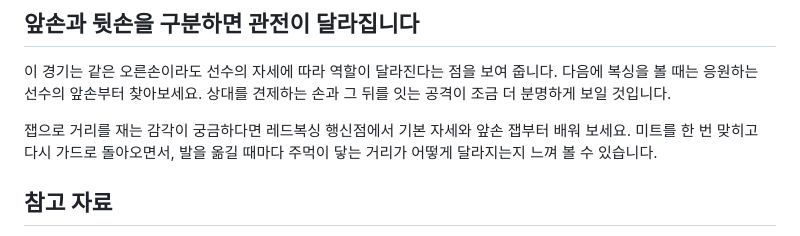
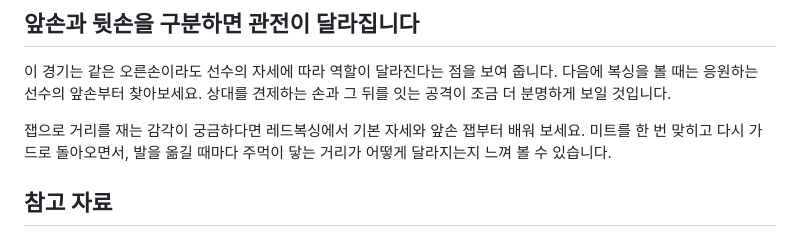
Before and after one commit to redboxing-gym/redboxing-gym.github.io, a Markdown page: content/articles/smith-puello-southpaw-jab.md, the part around the change. Drawn GitHub-style.

Commit message:
edit: use Red Boxing brand in smith-puello-southpaw-jab

```diff
--- a/content/articles/smith-puello-southpaw-jab.md
+++ b/content/articles/smith-puello-southpaw-jab.md
@@ -55,7 +55,7 @@ draft: false
 
 이 경기는 같은 오른손이라도 선수의 자세에 따라 역할이 달라진다는 점을 보여 줍니다. 다음에 복싱을 볼 때는 응원하는 선수의 앞손부터 찾아보세요. 상대를 견제하는 손과 그 뒤를 잇는 공격이 조금 더 분명하게 보일 것입니다.
 
-잽으로 거리를 재는 감각이 궁금하다면 레드복싱 행신점에서 기본 자세와 앞손 잽부터 배워 보세요. 미트를 한 번 맞히고 다시 가드로 돌아오면서, 발을 옮길 때마다 주먹이 닿는 거리가 어떻게 달라지는지 느껴 볼 수 있습니다.
+잽으로 거리를 재는 감각이 궁금하다면 레드복싱에서 기본 자세와 앞손 잽부터 배워 보세요. 미트를 한 번 맞히고 다시 가드로 돌아오면서, 발을 옮길 때마다 주먹이 닿는 거리가 어떻게 달라지는지 느껴 볼 수 있습니다.
 
 ## 참고 자료
 
```
